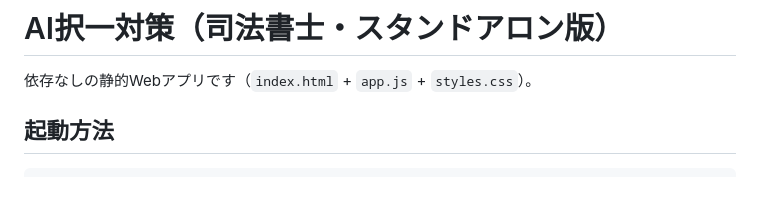
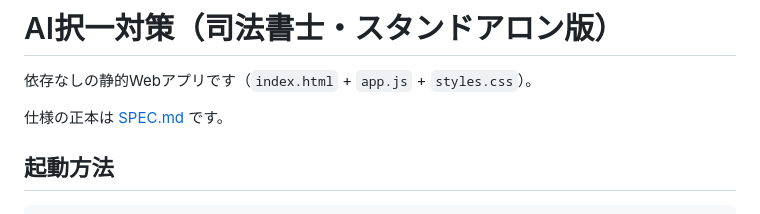
Before and after one commit to tanatos0209/shoshi-ox, a Markdown page: README.md, the part around the change. GitHub-like rendering; blank space fills up the shorter version.

Commit message:
Add the agreed spec as SPEC.md.
合意済みの画面と学習ルールを SPEC.md に残します。見た目とキャッシュは変えていません。

Co-authored-by: tanatos0209 <tanatos0209@users.noreply.github.com>

```diff
--- a/README.md
+++ b/README.md
@@ -1,6 +1,8 @@
 # AI択一対策（司法書士・スタンドアロン版）
 
 依存なしの静的Webアプリです（`index.html` + `app.js` + `styles.css`）。
+
+仕様の正本は [SPEC.md](SPEC.md) です。
 
 ## 起動方法
 
```
Also changed, not shown: SPEC.md (added, +189 -0 lines).
